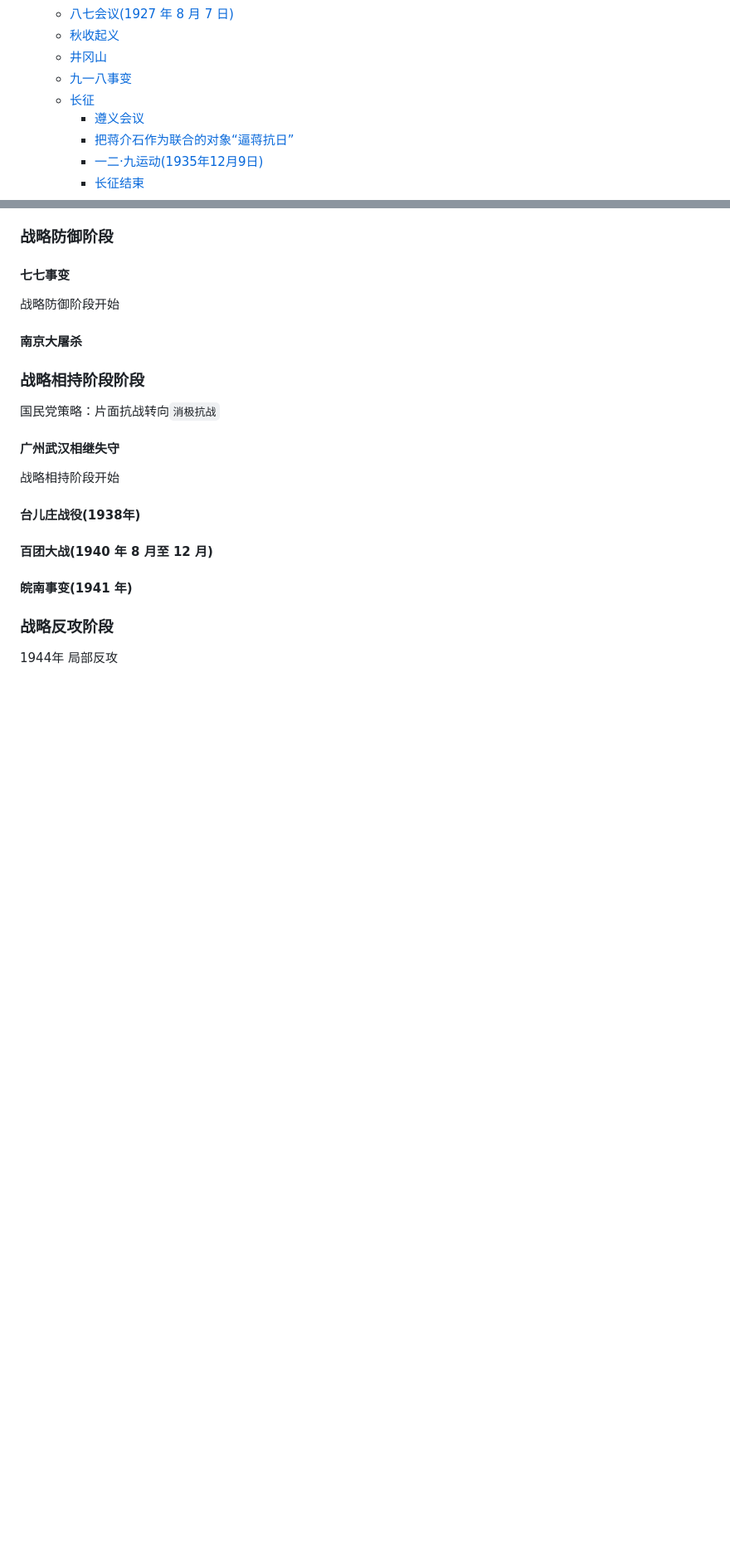
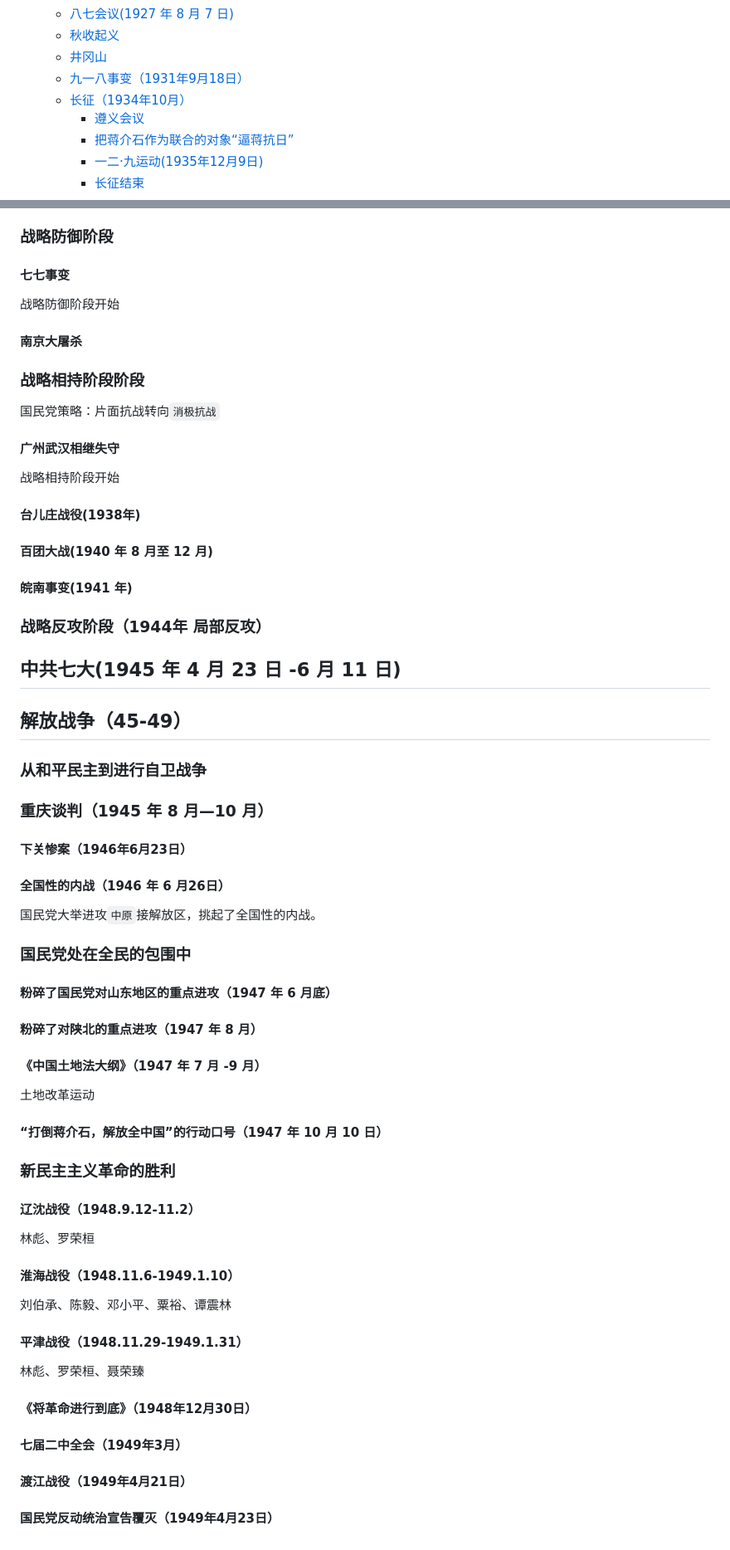
Before and after one commit to smallmonsters/-, a Markdown page: 升本/中国近现代史/时间线.md, 2 parts joined by grey strips. Shown at 83% size. Drawn GitHub-style; blank space fills up the shorter version.

Commit message:
升本：中国近现代史 第七章

```diff
--- a/升本/中国近现代史/时间线.md
+++ b/升本/中国近现代史/时间线.md
@@ -12,8 +12,8 @@
   - [八七会议(1927 年 8 月 7 日)](#八七会议1927-年-8-月-7-日)
   - [秋收起义](#秋收起义)
   - [井冈山](#井冈山)
-  - [九一八事变](#九一八事变)
-  - [长征](#长征)
+  - [九一八事变（1931年9月18日）](#九一八事变1931年9月18日)
+  - [长征（1934年10月）](#长征1934年10月)
     - [遵义会议](#遵义会议)
     - [把蒋介石作为联合的对象“逼蒋抗日”](#把蒋介石作为联合的对象逼蒋抗日)
     - [一二·九运动(1935年12月9日)](#一二九运动1935年12月9日)
@@ -125,6 +144,52 @@
 
 #### 皖南事变(1941 年)
 
-### 战略反攻阶段
+### 战略反攻阶段（1944年 局部反攻）
 
-1944年 局部反攻
+## 中共七大(1945 年 4 月 23 日 -6 月 11 日)
+
+## 解放战争（45-49）
+
+### 从和平民主到进行自卫战争
+
+### 重庆谈判（1945 年 8 月—10 月）
+
+#### 下关惨案（1946年6月23日）
+
+#### 全国性的内战（1946 年 6 月26日）
+
+国民党大举进攻`中原`接解放区，挑起了全国性的内战。
+
+### 国民党处在全民的包围中
+
+#### 粉碎了国民党对山东地区的重点进攻（1947 年 6 月底）
+
+#### 粉碎了对陕北的重点进攻（1947 年 8 月）
+
+#### 《中国土地法大纲》（1947 年 7 月 -9 月）
+
+土地改革运动
+
+#### “打倒蒋介石，解放全中国”的行动口号（1947 年 10 月 10 日）
+
+### 新民主主义革命的胜利
+
+#### 辽沈战役（1948.9.12-11.2）
+
+林彪、罗荣桓
+
+#### 淮海战役（1948.11.6-1949.1.10）
+
+刘伯承、陈毅、邓小平、粟裕、谭震林
+
+#### 平津战役（1948.11.29-1949.1.31）
+
+林彪、罗荣桓、聂荣臻
+
+#### 《将革命进行到底》（1948年12月30日）
+
+#### 七届二中全会（1949年3月）
+
+#### 渡江战役（1949年4月21日）
+
+#### 国民党反动统治宣告覆灭（1949年4月23日）
```
Also changed, not shown: other parts of 升本/中国近现代史/时间线.md (+22 -3 lines), 升本/中国近现代史/学习总结.md (added, +12 -0 lines), 升本/中国近现代史/第七章.md (added, +100 -0 lines).
